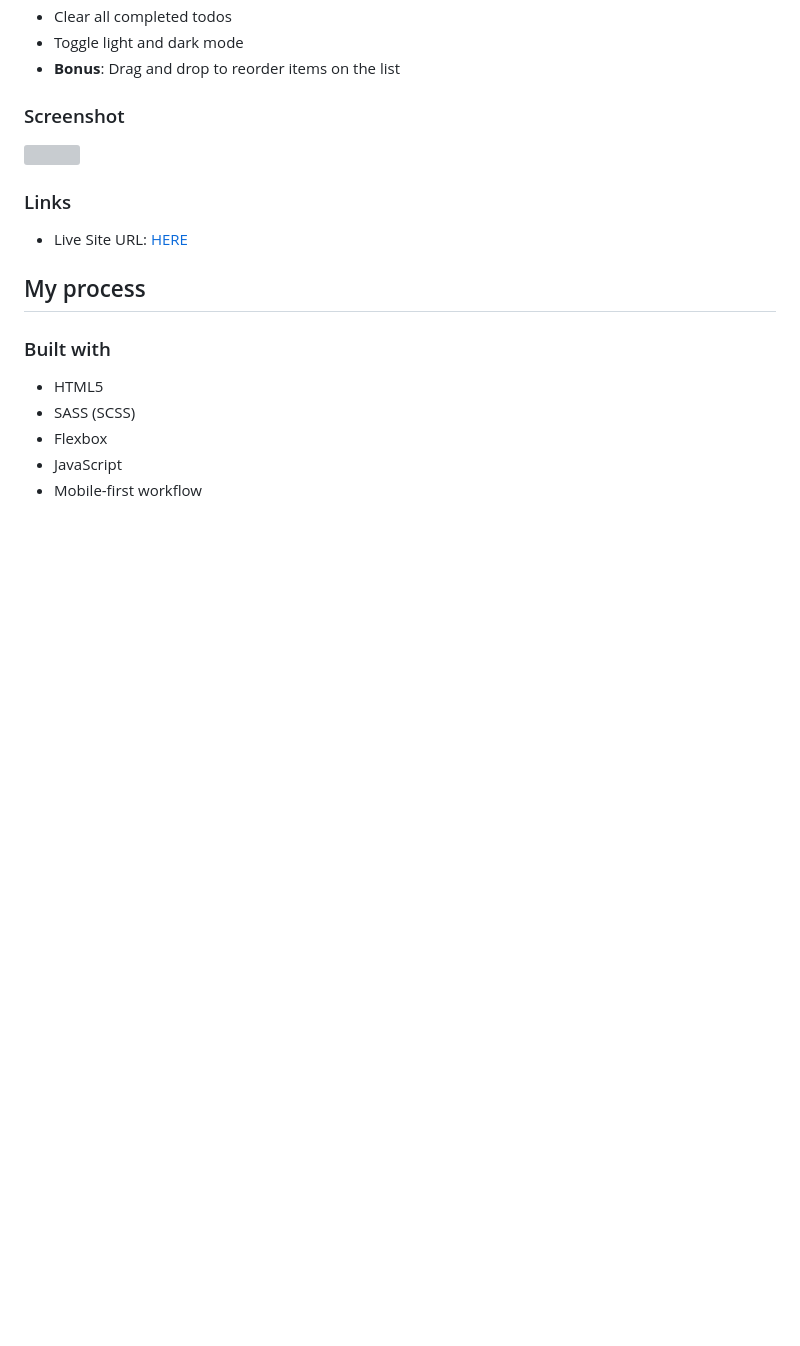
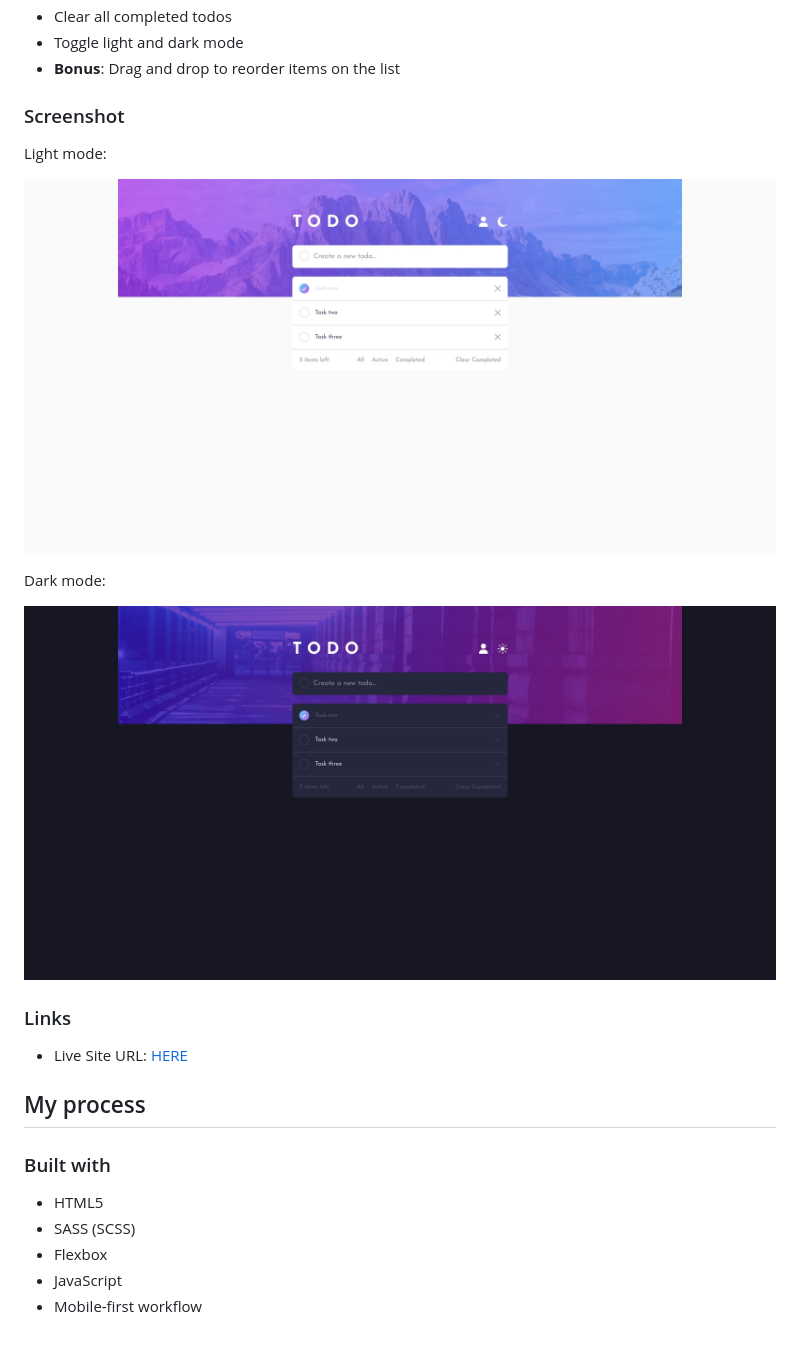
Before and after one commit to radoslawlagan/Todo-app, a Markdown page: README.md, the part around the change. GitHub-like rendering; pictures changed too: screenshot-dark.jpg (added), screenshot-light.jpg (added); blank space fills up the shorter version; grey boxes are pictures that could not be loaded.

Commit message:
Added screenshots

```diff
--- a/README.md
+++ b/README.md
@@ -20,7 +20,13 @@ Users should be able to:
 
 ### Screenshot
 
-![](./screenshot.jpg)
+Light mode:
+
+![](./screenshot-light.jpg)
+
+Dark mode:
+
+![](./screenshot-dark.jpg)
 
 ### Links
 
```
